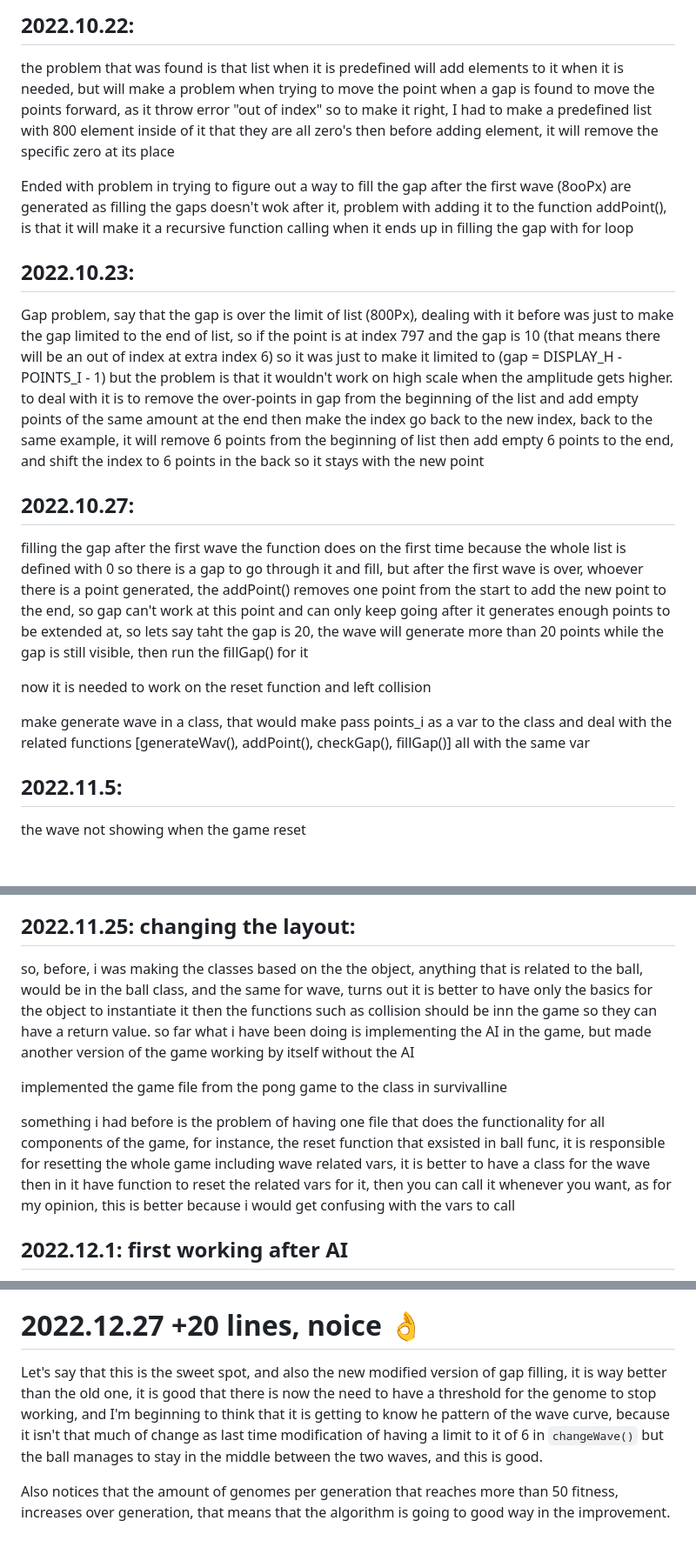
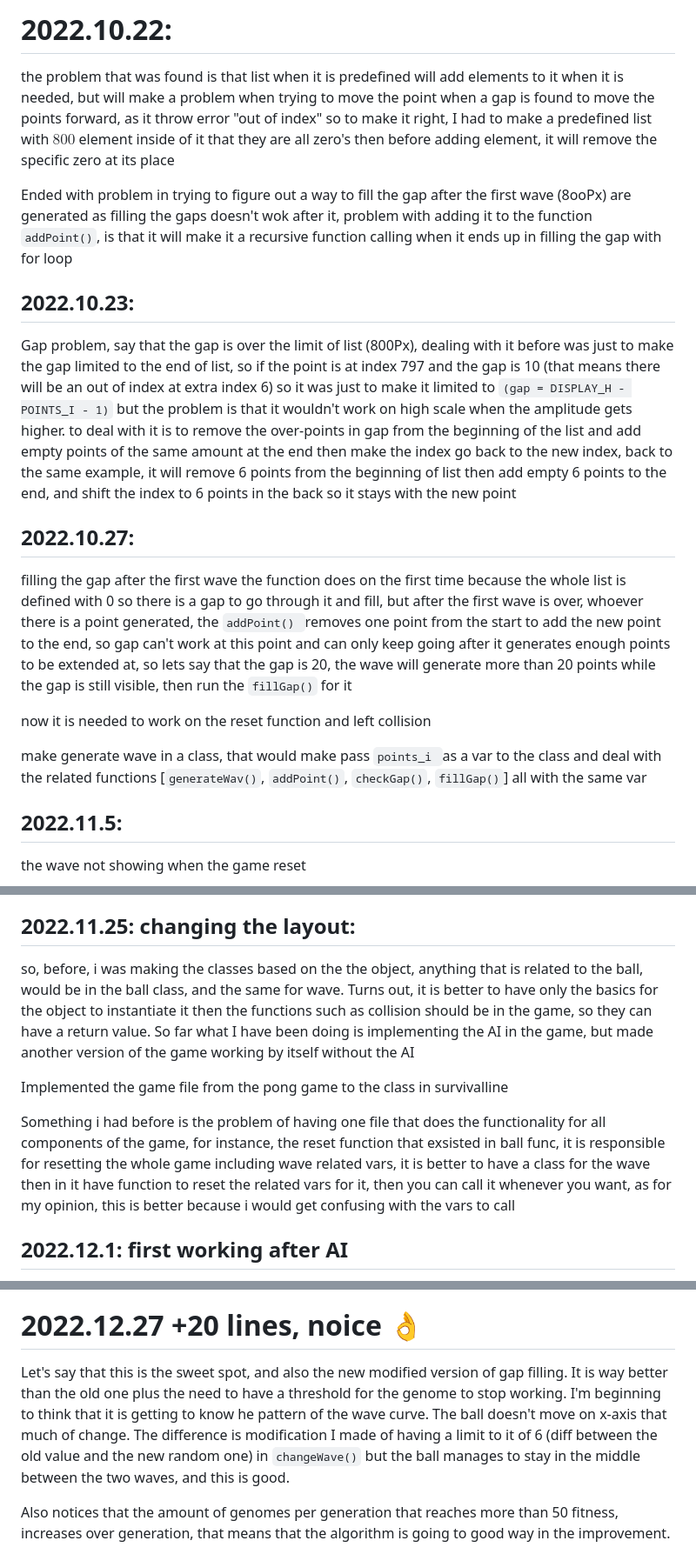
Before and after one commit to Ahelsamahy/Survive-Line, a Markdown page: Practical/projectProgress.md, 3 parts joined by grey strips. Shown at 87% size. GitHub-like rendering; blank space fills up the shorter version.

Commit message:
refactor<proProg.md>: fix typos

```diff
--- a/Practical/projectProgress.md
+++ b/Practical/projectProgress.md
@@ -1,23 +1,23 @@
-## 2022.10.22:
+# 2022.10.22:
 
- the problem that was found is that list when it is predefined will add elements to it when it is needed, but will make a problem when trying to move the point when a gap is found to move the points forward, as it throw error "out of index" so to make it right, I had to make a predefined list with 800 element inside of it that they are all zero's then before adding element, it will remove the specific zero at its place
+the problem that was found is that list when it is predefined will add elements to it when it is needed, but will make a problem when trying to move the point when a gap is found to move the points forward, as it throw error "out of index" so to make it right, I had to make a predefined list with $800$ element inside of it that they are all zero's then before adding element, it will remove the specific zero at its place
 
-Ended with problem in trying to figure out a way to fill the gap after the first wave (8ooPx) are generated as filling the gaps doesn't wok after it, problem with adding it to the function addPoint(), is that it will make it a recursive function calling when it ends up in filling the gap with for loop
+Ended with problem in trying to figure out a way to fill the gap after the first wave (8ooPx) are generated as filling the gaps doesn't wok after it, problem with adding it to the function `addPoint()`, is that it will make it a recursive function calling when it ends up in filling the gap with for loop
 
 ## 2022.10.23:
 
-Gap problem, say that the gap is over the limit of list (800Px), dealing with it before was just to make the gap limited to the end of list, so if the point is at index 797 and the gap is 10 (that means there will be an out of index at extra index 6) so it was just to make it limited to  (gap = DISPLAY_H - POINTS_I - 1) but the problem is that it wouldn't work on high scale when the amplitude gets higher.
+Gap problem, say that the gap is over the limit of list (800Px), dealing with it before was just to make the gap limited to the end of list, so if the point is at index 797 and the gap is 10 (that means there will be an out of index at extra index 6) so it was just to make it limited to  `(gap = DISPLAY_H - POINTS_I - 1)` but the problem is that it wouldn't work on high scale when the amplitude gets higher.
 to deal with it is to remove the over-points in gap from the beginning of the list and add empty points of the same amount at the end then make the index go back to the new index, back to the same example,
  it will remove 6 points from the beginning of list then add empty 6 points to the end, and shift the index to 6 points in the back so it stays with the new point
 
 ## 2022.10.27:
 
 filling the gap after the first wave
-the function does on the first time because the whole list is defined with 0 so there is a gap to go through it and fill, but after the first wave is over, whoever there is a point generated, the addPoint() removes one point from the start to add the new point to the end, so gap can't work at this point and can only keep going after it generates enough points to be extended at, so lets say taht the gap is 20, the wave will generate more than 20 points while the gap is still visible, then run the fillGap() for it
+the function does on the first time because the whole list is defined with 0 so there is a gap to go through it and fill, but after the first wave is over, whoever there is a point generated, the `addPoint() `removes one point from the start to add the new point to the end, so gap can't work at this point and can only keep going after it generates enough points to be extended at, so lets say that the gap is 20, the wave will generate more than 20 points while the gap is still visible, then run the `fillGap()` for it
 
 now it is needed to work on the reset function and left collision
 
-make generate wave in a class, that would make pass points_i as a var to the class and deal with the related functions [generateWav(), addPoint(), checkGap(), fillGap()] all with the same var
+make generate wave in a class, that would make pass `points_i `as a var to the class and deal with the related functions [`generateWav()`, `addPoint()`, `checkGap()`, `fillGap()`] all with the same var
 
 ## 2022.11.5:
 
@@ -28,11 +28,11 @@ what i did is the same with points_i, made a new var for the list in the class c
 
 ## 2022.11.25: changing the layout:
 
-so, before, i was making the classes based on the the object, anything that is related to the ball, would be in the ball class, and the same for wave, turns out it is better to have only the basics for the object to instantiate it then the functions such as collision should be inn the game so they can have a return value. so far what i have been doing is implementing the AI in the game, but made another version of the game working by itself without the AI
+so, before, i was making the classes based on the the object, anything that is related to the ball, would be in the ball class, and the same for wave. Turns out, it is better to have only the basics for the object to instantiate it then the functions such as collision should be in the game, so they can have a return value. So far what I have been doing is implementing the AI in the game, but made another version of the game working by itself without the AI
 
-implemented the game file from the pong game to the class in survivalline
+Implemented the game file from the pong game to the class in survivalline
 
-something i had before is the problem of having one file that does the functionality for all components of the game, for instance, the reset function that exsisted in ball func, it is responsible for resetting the whole game including wave related vars, it is better to have a class for the wave then in it have function to reset the related vars for it, then you can call it whenever you want, as for my opinion, this is better because i would get confusing with the vars to call
+Something i had before is the problem of having one file that does the functionality for all components of the game, for instance, the reset function that exsisted in ball func, it is responsible for resetting the whole game including wave related vars, it is better to have a class for the wave then in it have function to reset the related vars for it, then you can call it whenever you want, as for my opinion, this is better because i would get confusing with the vars to call
 
 ## 2022.12.1: first working after AI
 
@@ -94,7 +94,7 @@ YES, IT DID. the new implementation depends on the `zip()` function to iterate t
 
 # 2022.12.27 +20 lines, noice 👌
 
-Let's say that this is the sweet spot, and also the new modified version of gap filling, it is way better than the old one, it is good that there is now the need to have a threshold for the genome to stop working, and I'm beginning to think that it is getting to know he pattern of the wave curve, because it isn't that much of change as last time modification of having a limit to it of 6 in `changeWave()` but the ball manages to stay in the middle between the two waves, and this is good.
+Let's say that this is the sweet spot, and also the new modified version of gap filling. It is way better than the old one plus  the need to have a threshold for the genome to stop working. I'm beginning to think that it is getting to know he pattern of the wave curve. The ball doesn't move on x-axis that much of change. The difference is modification I made of having a limit to it of 6 (diff between the old value and the new random one) in `changeWave()` but the ball manages to stay in the middle between the two waves, and this is good.
 
 Also notices that the amount of genomes per generation that reaches more than 50 fitness, increases over generation, that means that the algorithm is going to good way in the improvement.
 
```
Also changed, not shown: other parts of Practical/projectProgress.md (+1 -1 lines).
